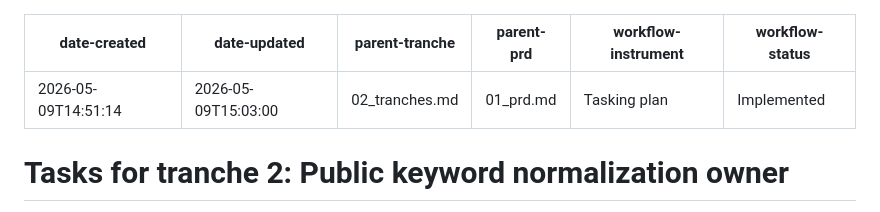
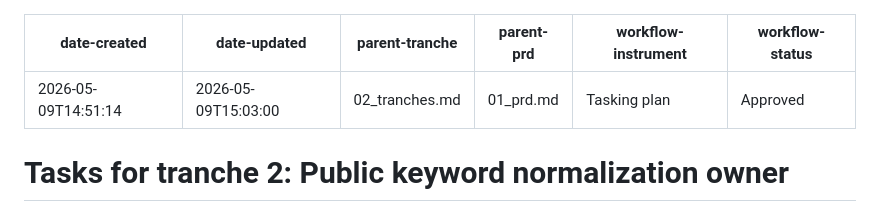
Before and after one commit to JuliaPhylo/PhyloMakie.jl, a Markdown page: .workflow-docs/202605090307_phylomakie-makie-rebuild/03-02_tranche-02--tasking-1.md, the part around the change. Rendered like a GitHub page.

Commit message:
Add tasking approval

```diff
--- a/.workflow-docs/202605090307_phylomakie-makie-rebuild/03-02_tranche-02--tasking-1.md
+++ b/.workflow-docs/202605090307_phylomakie-makie-rebuild/03-02_tranche-02--tasking-1.md
@@ -4,7 +4,7 @@ date-updated: 2026-05-09T15:03:00
 parent-tranche: 02_tranches.md
 parent-prd: 01_prd.md
 workflow-instrument: Tasking plan
-workflow-status: Implemented
+workflow-status: Approved
 ---
 
 # Tasks for tranche 2: Public keyword normalization owner
```
